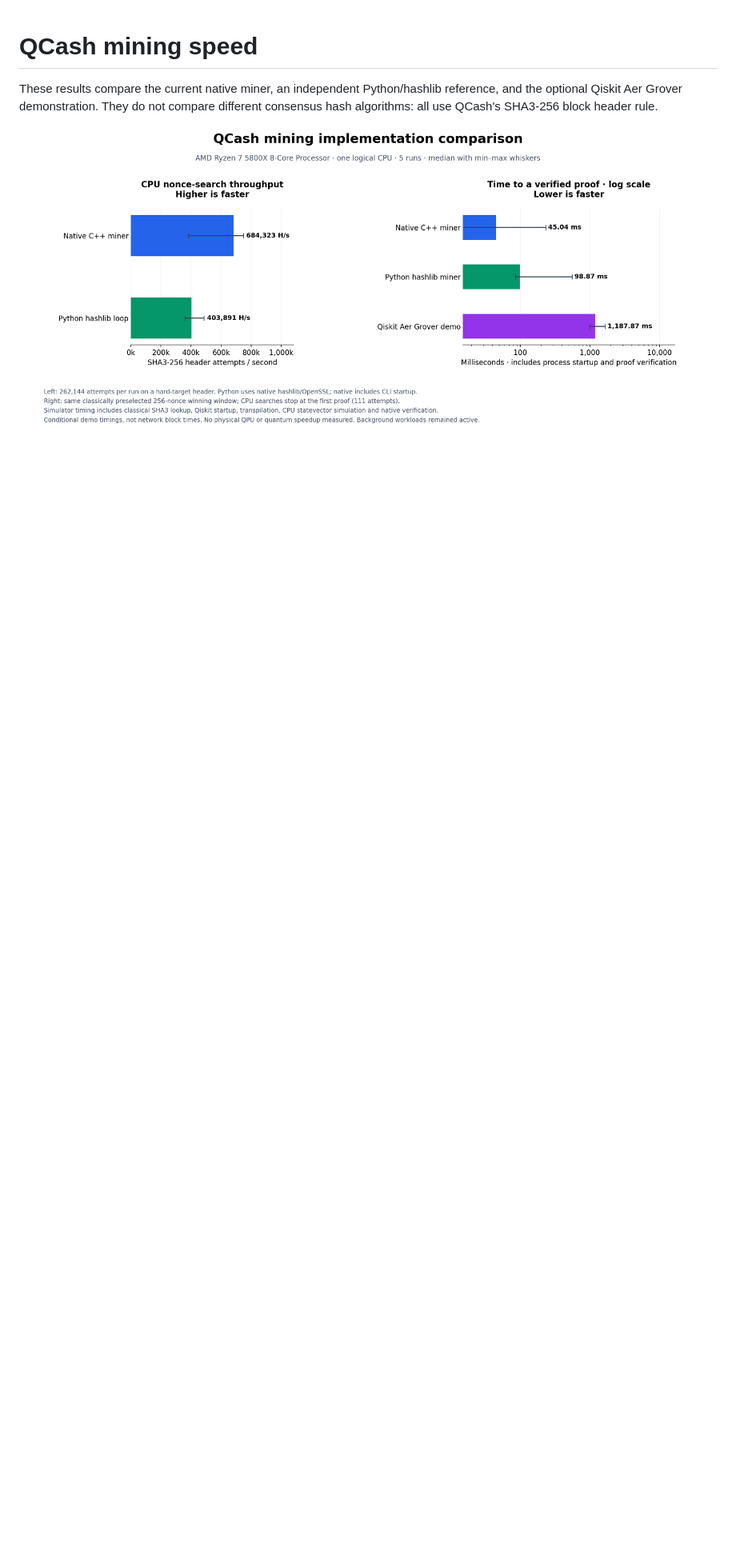
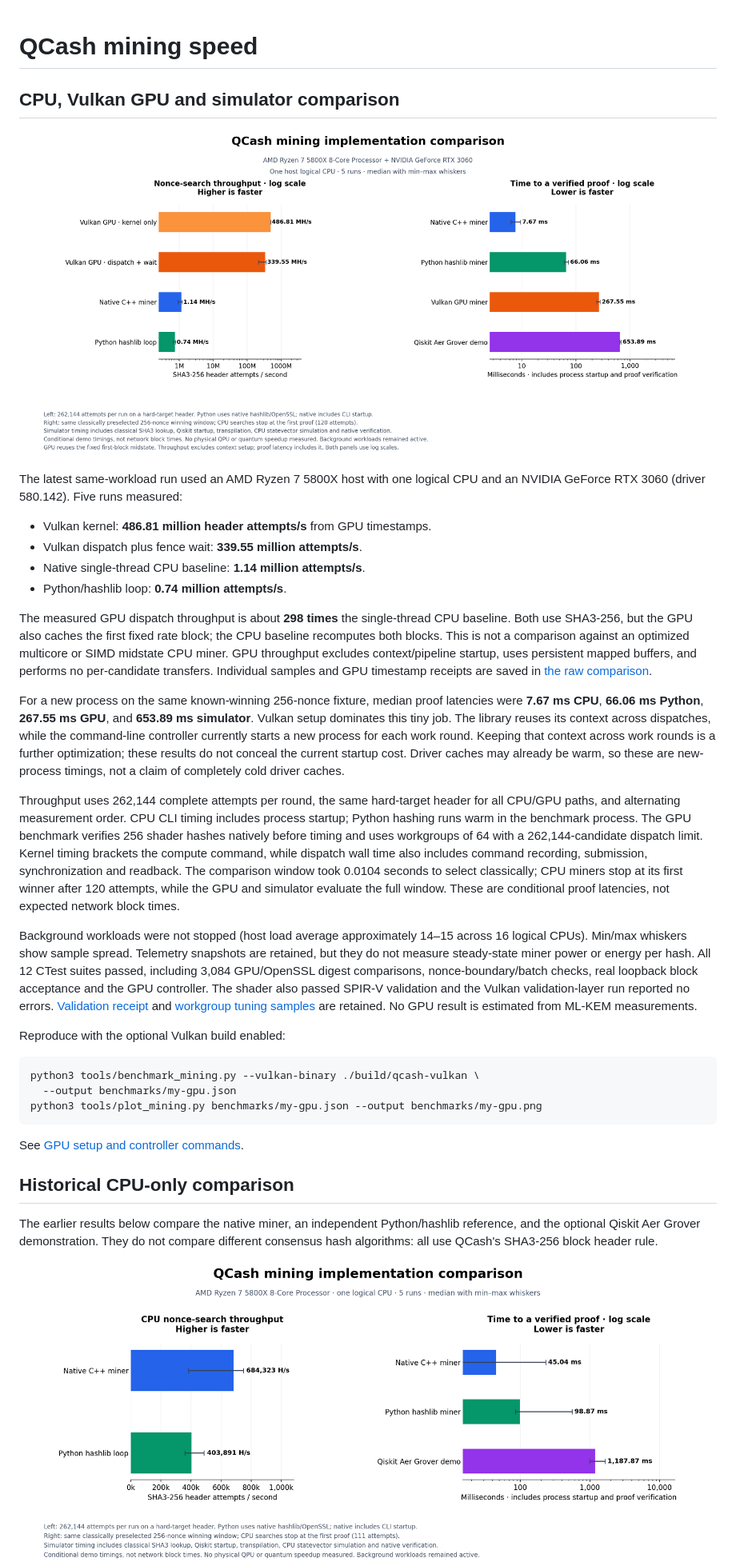
Before and after one commit to juliancoy/QCash, a Markdown page: benchmarks/README.md, the part around one of its changes. Shown at 80% size. GitHub-like rendering; pictures changed too: benchmarks/mining-speed-ryzen5800x-rtx3060.png (added); blank space fills up the shorter version.

Commit message:
Publish measured RTX 3060 mining comparison and validation receipts

````diff
--- a/benchmarks/README.md
+++ b/benchmarks/README.md
@@ -1,6 +1,67 @@
 # QCash mining speed
 
-These results compare the current native miner, an independent Python/hashlib
+## CPU, Vulkan GPU and simulator comparison
+
+![CPU and GPU mining comparison](mining-speed-ryzen5800x-rtx3060.png)
+
+The latest same-workload run used an AMD Ryzen 7 5800X host with one logical
+CPU and an NVIDIA GeForce RTX 3060 (driver 580.142). Five runs measured:
+
+- Vulkan kernel: **486.81 million header attempts/s** from GPU timestamps.
+- Vulkan dispatch plus fence wait: **339.55 million attempts/s**.
+- Native single-thread CPU baseline: **1.14 million attempts/s**.
+- Python/hashlib loop: **0.74 million attempts/s**.
+
+The measured GPU dispatch throughput is about **298 times** the single-thread
+CPU baseline. Both use SHA3-256, but the GPU also caches the first fixed rate
+block; the CPU baseline recomputes both blocks. This is not a comparison against
+an optimized multicore or SIMD midstate CPU miner. GPU throughput excludes
+context/pipeline startup, uses persistent mapped buffers, and performs no
+per-candidate transfers. Individual samples and GPU timestamp receipts are saved
+in [the raw comparison](mining-speed-ryzen5800x-rtx3060.json).
+
+For a new process on the same known-winning 256-nonce fixture, median proof
+latencies were **7.67 ms CPU**, **66.06 ms Python**, **267.55 ms GPU**, and
+**653.89 ms simulator**. Vulkan setup dominates this tiny job. The library
+reuses its context across dispatches, while the command-line controller currently
+starts a new process for each work round. Keeping that context across work rounds
+is a further optimization; these results do not conceal the current startup cost.
+Driver caches may already be warm, so these are new-process timings, not a claim
+of completely cold driver caches.
+
+Throughput uses 262,144 complete attempts per round, the same hard-target header
+for all CPU/GPU paths, and alternating measurement order. CPU CLI timing includes
+process startup; Python hashing runs warm in the benchmark process. The GPU
+benchmark verifies 256 shader hashes natively before timing and uses workgroups
+of 64 with a 262,144-candidate dispatch limit. Kernel timing brackets the compute
+command, while dispatch wall time also includes command recording, submission,
+synchronization and readback. The comparison window took 0.0104 seconds to select
+classically; CPU miners stop at its first winner after 120 attempts, while the GPU
+and simulator evaluate the full window. These are conditional proof latencies,
+not expected network block times.
+
+Background workloads were not stopped (host load average approximately 14–15
+across 16 logical CPUs). Min/max whiskers show sample spread. Telemetry snapshots
+are retained, but they do not measure steady-state miner power or energy per hash.
+All 12 CTest suites passed, including 3,084 GPU/OpenSSL digest comparisons,
+nonce-boundary/batch checks, real loopback block acceptance and the GPU controller.
+The shader also passed SPIR-V validation and the Vulkan validation-layer run
+reported no errors. [Validation receipt](vulkan-validation-rtx3060.json) and
+[workgroup tuning samples](vulkan-workgroup-tuning-rtx3060.json) are retained. No GPU result is estimated from ML-KEM measurements.
+
+Reproduce with the optional Vulkan build enabled:
+
+```sh
+python3 tools/benchmark_mining.py --vulkan-binary ./build/qcash-vulkan \
+  --output benchmarks/my-gpu.json
+python3 tools/plot_mining.py benchmarks/my-gpu.json --output benchmarks/my-gpu.png
+```
+
+See [GPU setup and controller commands](../miners/README.md#vulkan-gpu-mining).
+
+## Historical CPU-only comparison
+
+The earlier results below compare the native miner, an independent Python/hashlib
 reference, and the optional Qiskit Aer Grover demonstration. They do not compare
 different consensus hash algorithms: all use QCash's SHA3-256 block header rule.
 
````
Also changed, not shown: other parts of benchmarks/README.md (+3 -3 lines), miners/README.md (+3 -3 lines), 5 other files.
